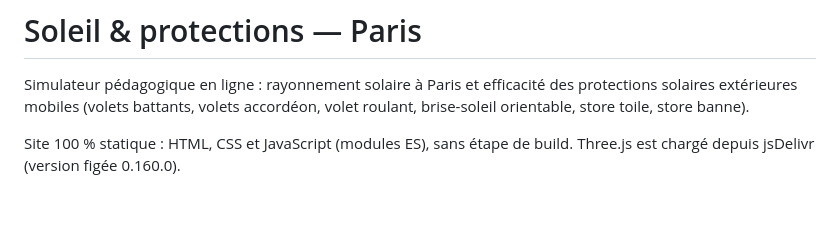
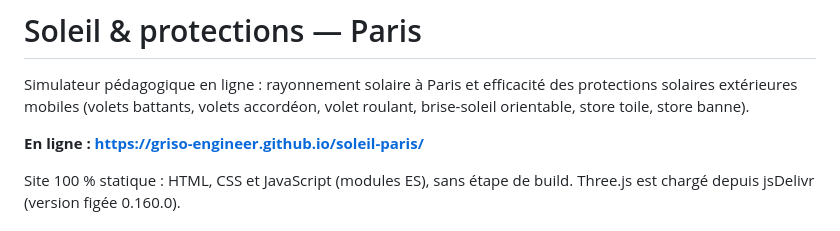
Before and after one commit to Griso-engineer/soleil-paris, a Markdown page: README.md, the part around the change. Rendered like a GitHub page; blank space fills up the shorter version.

Commit message:
README : lien vers le site en ligne

```diff
--- a/README.md
+++ b/README.md
@@ -3,6 +3,8 @@
 Simulateur pédagogique en ligne : rayonnement solaire à Paris et efficacité des
 protections solaires extérieures mobiles (volets battants, volets accordéon,
 volet roulant, brise-soleil orientable, store toile, store banne).
+
+**En ligne : https://griso-engineer.github.io/soleil-paris/**
 
 Site 100 % statique : HTML, CSS et JavaScript (modules ES), sans étape de build.
 Three.js est chargé depuis jsDelivr (version figée 0.160.0).
```
